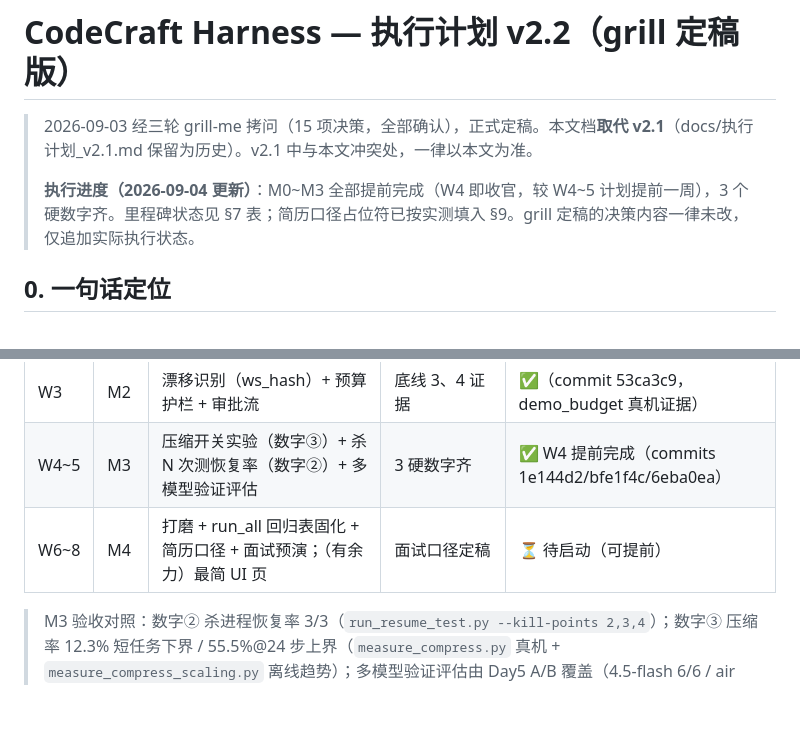
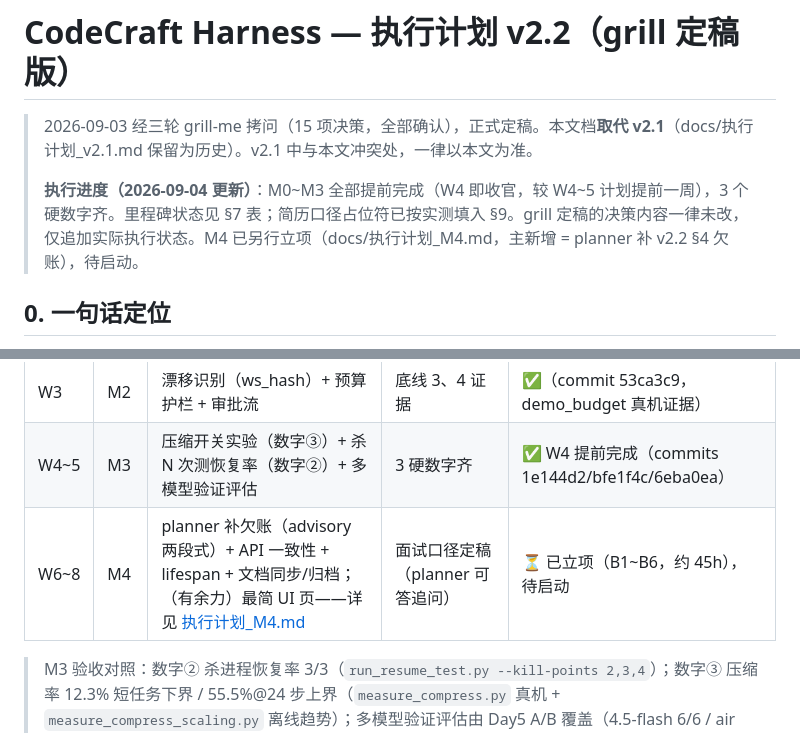
Before and after one commit to VVR823/codecraft-harness, a Markdown page: docs/执行计划_v2.2.md, 2 parts joined by grey strips. Rendered like a GitHub page; blank space fills up the shorter version.

```diff
--- a/docs/执行计划_v2.2.md
+++ b/docs/执行计划_v2.2.md
@@ -2,7 +2,7 @@
 
 > 2026-09-03 经三轮 grill-me 拷问（15 项决策，全部确认），正式定稿。本文档**取代 v2.1**（docs/执行计划_v2.1.md 保留为历史）。v2.1 中与本文冲突处，一律以本文为准。
 >
-> **执行进度（2026-09-04 更新）**：M0~M3 全部提前完成（W4 即收官，较 W4~5 计划提前一周），3 个硬数字齐。里程碑状态见 §7 表；简历口径占位符已按实测填入 §9。grill 定稿的决策内容一律未改，仅追加实际执行状态。
+> **执行进度（2026-09-04 更新）**：M0~M3 全部提前完成（W4 即收官，较 W4~5 计划提前一周），3 个硬数字齐。里程碑状态见 §7 表；简历口径占位符已按实测填入 §9。grill 定稿的决策内容一律未改，仅追加实际执行状态。M4 已另行立项（docs/执行计划_M4.md，主新增 = planner 补 v2.2 §4 欠账），待启动。
 
 ## 0. 一句话定位
 
@@ -87,7 +87,7 @@ codecraft-harness/
 | W2 | M1 | 手写 T1~T3 + pytest 解析 + 自修闭环端到端 | T1 全绿；数字①第一版 | ✅ Day5~6（commit 67831b2，免费 4.5-flash 6/6） |
 | W3 | M2 | 漂移识别（ws_hash）+ 预算护栏 + 审批流 | 底线 3、4 证据 | ✅（commit 53ca3c9，demo_budget 真机证据） |
 | W4~5 | M3 | 压缩开关实验（数字③）+ 杀 N 次测恢复率（数字②）+ 多模型验证评估 | 3 硬数字齐 | ✅ W4 提前完成（commits 1e144d2/bfe1f4c/6eba0ea） |
-| W6~8 | M4 | 打磨 + run_all 回归表固化 + 简历口径 + 面试预演；（有余力）最简 UI 页 | 面试口径定稿 | ⏳ 待启动（可提前） |
+| W6~8 | M4 | planner 补欠账（advisory 两段式）+ API 一致性 + lifespan + 文档同步/归档；（有余力）最简 UI 页——详见 [执行计划_M4.md](执行计划_M4.md) | 面试口径定稿（planner 可答追问） | ⏳ 已立项（B1~B6，约 45h），待启动 |
 
 > M3 验收对照：数字② 杀进程恢复率 3/3（`run_resume_test.py --kill-points 2,3,4`）；数字③ 压缩率 12.3% 短任务下界 / 55.5%@24 步上界（`measure_compress.py` 真机 + `measure_compress_scaling.py` 离线趋势）；多模型验证评估由 Day5 A/B 覆盖（4.5-flash 6/6 / air 6/6 / 老 flash T2 连败 / 4.7-flash 过载弃）。证据全文：docs/run_all_report_free_2026-09-04.md + docs/resume_and_compress_report_2026-09-04.md。
 
```
Also changed, not shown: docs/执行计划_M4.md (added, +87 -0 lines).
